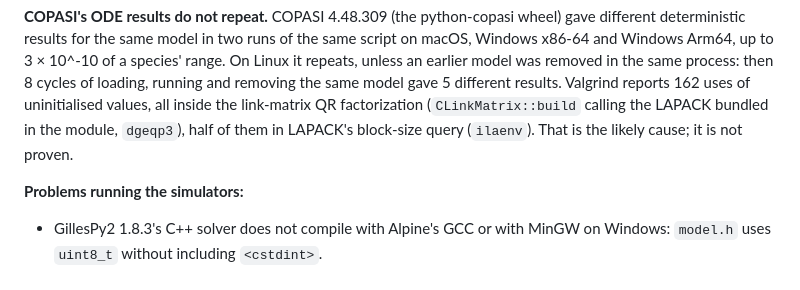
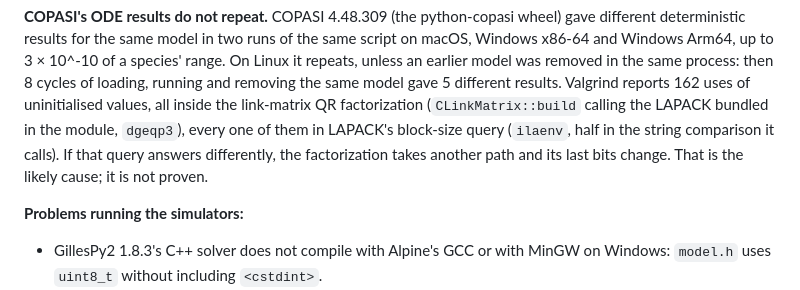
Before and after one commit to anun333/crnumerics, a Markdown page: examples/ssa-xplat/README.md, the part around the change. Rendered like a GitHub page.

Commit message:
ssa-xplat README: every uninitialised value valgrind reports is in ilaenv
All 54 contexts: 27 in ilaenv_ itself and 27 in s_cmp called from it,
each under dgeqp3_ from CLinkMatrix::build (the README said half).

Co-Authored-By: Claude Opus 5.5 <noreply@anthropic.com>

```diff
--- a/examples/ssa-xplat/README.md
+++ b/examples/ssa-xplat/README.md
@@ -65,8 +65,10 @@ earlier model was removed in the same process: then 8 cycles of loading,
 running and removing the same model gave 5 different results. Valgrind
 reports 162 uses of uninitialised values, all inside the link-matrix QR
 factorization (`CLinkMatrix::build` calling the LAPACK bundled in the
-module, `dgeqp3`), half of them in LAPACK's block-size query (`ilaenv`).
-That is the likely cause; it is not proven.
+module, `dgeqp3`), every one of them in LAPACK's block-size query
+(`ilaenv`, half in the string comparison it calls). If that query answers
+differently, the factorization takes another path and its last bits
+change. That is the likely cause; it is not proven.
 
 **Problems running the simulators:**
 - GillesPy2 1.8.3's C++ solver does not compile with Alpine's GCC or with
```
